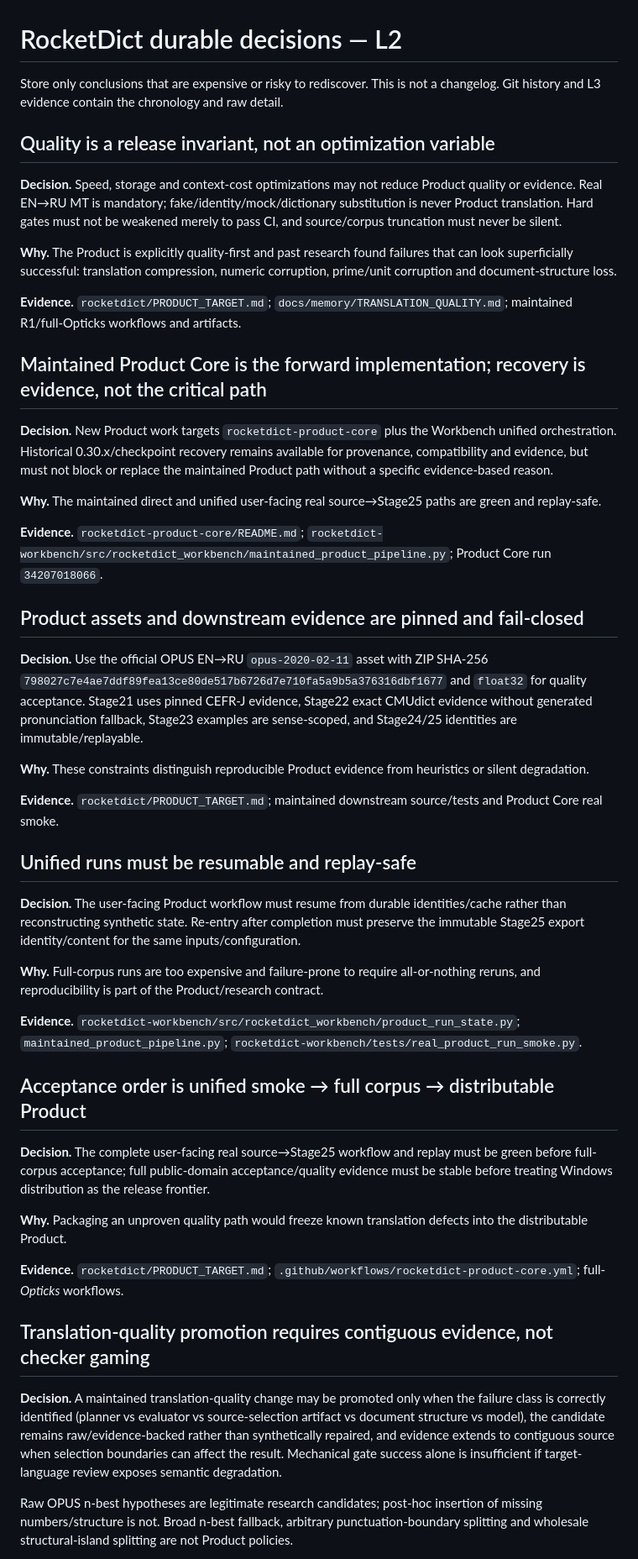
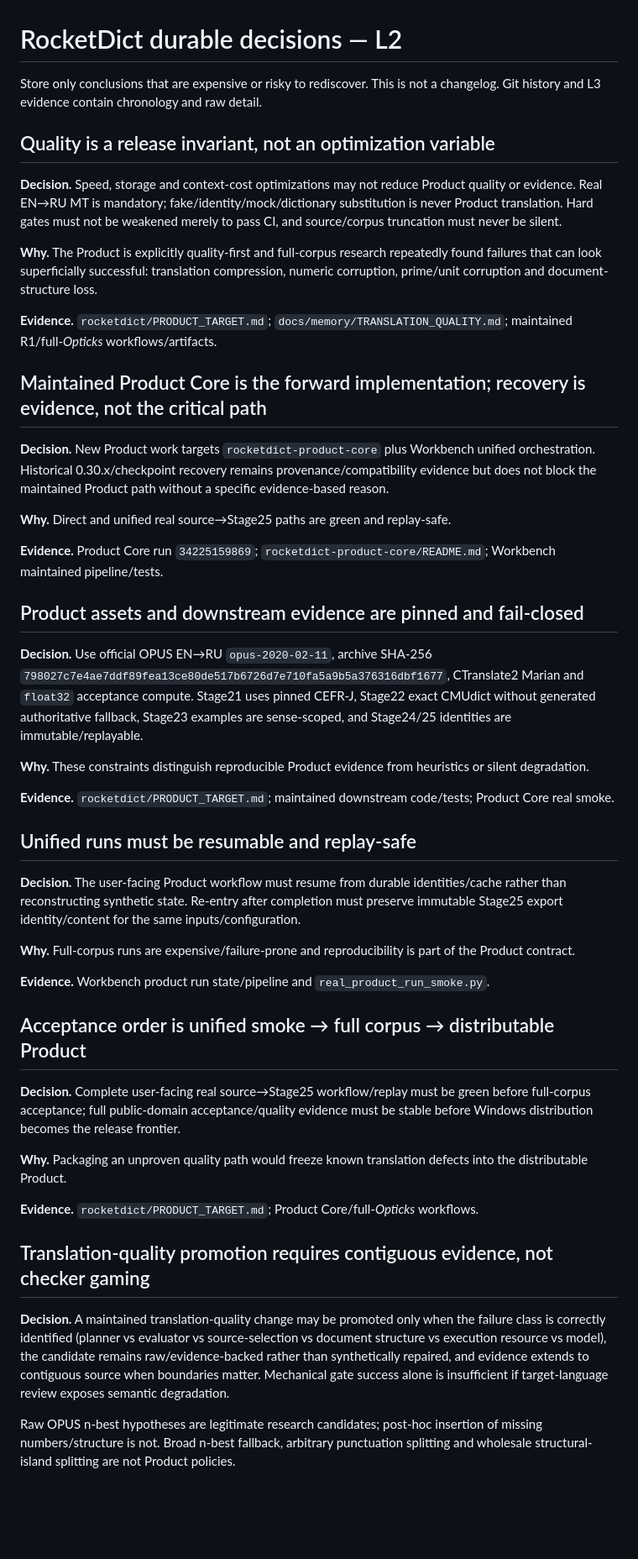
Before and after one commit to oss-lk/gerkonkv-site, a Markdown page: docs/memory/DECISIONS.md, the part around one of its changes. Shown at 84% size. Rendered like a GitHub page; blank space fills up the shorter version.

```diff
--- a/docs/memory/DECISIONS.md
+++ b/docs/memory/DECISIONS.md
@@ -1,50 +1,50 @@
 # RocketDict durable decisions — L2
 
-Store only conclusions that are expensive or risky to rediscover. This is not a changelog. Git history and L3 evidence contain the chronology and raw detail.
+Store only conclusions that are expensive or risky to rediscover. This is not a changelog. Git history and L3 evidence contain chronology and raw detail.
 
 ## Quality is a release invariant, not an optimization variable
 
 **Decision.** Speed, storage and context-cost optimizations may not reduce Product quality or evidence. Real EN→RU MT is mandatory; fake/identity/mock/dictionary substitution is never Product translation. Hard gates must not be weakened merely to pass CI, and source/corpus truncation must never be silent.
 
-**Why.** The Product is explicitly quality-first and past research found failures that can look superficially successful: translation compression, numeric corruption, prime/unit corruption and document-structure loss.
+**Why.** The Product is explicitly quality-first and full-corpus research repeatedly found failures that can look superficially successful: translation compression, numeric corruption, prime/unit corruption and document-structure loss.
 
-**Evidence.** `rocketdict/PRODUCT_TARGET.md`; `docs/memory/TRANSLATION_QUALITY.md`; maintained R1/full-Opticks workflows and artifacts.
+**Evidence.** `rocketdict/PRODUCT_TARGET.md`; `docs/memory/TRANSLATION_QUALITY.md`; maintained R1/full-*Opticks* workflows/artifacts.
 
 ## Maintained Product Core is the forward implementation; recovery is evidence, not the critical path
 
-**Decision.** New Product work targets `rocketdict-product-core` plus the Workbench unified orchestration. Historical 0.30.x/checkpoint recovery remains available for provenance, compatibility and evidence, but must not block or replace the maintained Product path without a specific evidence-based reason.
+**Decision.** New Product work targets `rocketdict-product-core` plus Workbench unified orchestration. Historical 0.30.x/checkpoint recovery remains provenance/compatibility evidence but does not block the maintained Product path without a specific evidence-based reason.
 
-**Why.** The maintained direct and unified user-facing real source→Stage25 paths are green and replay-safe.
+**Why.** Direct and unified real source→Stage25 paths are green and replay-safe.
 
-**Evidence.** `rocketdict-product-core/README.md`; `rocketdict-workbench/src/rocketdict_workbench/maintained_product_pipeline.py`; Product Core run `34207018066`.
+**Evidence.** Product Core run `34225159869`; `rocketdict-product-core/README.md`; Workbench maintained pipeline/tests.
 
 ## Product assets and downstream evidence are pinned and fail-closed
 
-**Decision.** Use the official OPUS EN→RU `opus-2020-02-11` asset with ZIP SHA-256 `798027c7e4ae7ddf89fea13ce80de517b6726d7e710fa5a9b5a376316dbf1677` and `float32` for quality acceptance. Stage21 uses pinned CEFR-J evidence, Stage22 exact CMUdict evidence without generated pronunciation fallback, Stage23 examples are sense-scoped, and Stage24/25 identities are immutable/replayable.
+**Decision.** Use official OPUS EN→RU `opus-2020-02-11`, archive SHA-256 `798027c7e4ae7ddf89fea13ce80de517b6726d7e710fa5a9b5a376316dbf1677`, CTranslate2 Marian and `float32` acceptance compute. Stage21 uses pinned CEFR-J, Stage22 exact CMUdict without generated authoritative fallback, Stage23 examples are sense-scoped, and Stage24/25 identities are immutable/replayable.
 
 **Why.** These constraints distinguish reproducible Product evidence from heuristics or silent degradation.
 
-**Evidence.** `rocketdict/PRODUCT_TARGET.md`; maintained downstream source/tests and Product Core real smoke.
+**Evidence.** `rocketdict/PRODUCT_TARGET.md`; maintained downstream code/tests; Product Core real smoke.
 
 ## Unified runs must be resumable and replay-safe
 
-**Decision.** The user-facing Product workflow must resume from durable identities/cache rather than reconstructing synthetic state. Re-entry after completion must preserve the immutable Stage25 export identity/content for the same inputs/configuration.
+**Decision.** The user-facing Product workflow must resume from durable identities/cache rather than reconstructing synthetic state. Re-entry after completion must preserve immutable Stage25 export identity/content for the same inputs/configuration.
 
-**Why.** Full-corpus runs are too expensive and failure-prone to require all-or-nothing reruns, and reproducibility is part of the Product/research contract.
+**Why.** Full-corpus runs are expensive/failure-prone and reproducibility is part of the Product contract.
 
-**Evidence.** `rocketdict-workbench/src/rocketdict_workbench/product_run_state.py`; `maintained_product_pipeline.py`; `rocketdict-workbench/tests/real_product_run_smoke.py`.
+**Evidence.** Workbench product run state/pipeline and `real_product_run_smoke.py`.
 
 ## Acceptance order is unified smoke → full corpus → distributable Product
 
-**Decision.** The complete user-facing real source→Stage25 workflow and replay must be green before full-corpus acceptance; full public-domain acceptance/quality evidence must be stable before treating Windows distribution as the release frontier.
+**Decision.** Complete user-facing real source→Stage25 workflow/replay must be green before full-corpus acceptance; full public-domain acceptance/quality evidence must be stable before Windows distribution becomes the release frontier.
 
 **Why.** Packaging an unproven quality path would freeze known translation defects into the distributable Product.
 
-**Evidence.** `rocketdict/PRODUCT_TARGET.md`; `.github/workflows/rocketdict-product-core.yml`; full-*Opticks* workflows.
+**Evidence.** `rocketdict/PRODUCT_TARGET.md`; Product Core/full-*Opticks* workflows.
 
 ## Translation-quality promotion requires contiguous evidence, not checker gaming
 
-**Decision.** A maintained translation-quality change may be promoted only when the failure class is correctly identified (planner vs evaluator vs source-selection artifact vs document structure vs model), the candidate remains raw/evidence-backed rather than synthetically repaired, and evidence extends to contiguous source when selection boundaries can affect the result. Mechanical gate success alone is insufficient if target-language review exposes semantic degradation.
+**Decision.** A maintained translation-quality change may be promoted only when the failure class is correctly identified (planner vs evaluator vs source-selection vs document structure vs execution resource vs model), the candidate remains raw/evidence-backed rather than synthetically repaired, and evidence extends to contiguous source when boundaries matter. Mechanical gate success alone is insufficient if target-language review exposes semantic degradation.
 
-Raw OPUS n-best hypotheses are legitimate research candidates; post-hoc insertion of missing numbers/structure is not. Broad n-best fallback, arbitrary punctuation-boundary splitting and wholesale structural-island splitting are not Product policies.
+Raw OPUS n-best hypotheses are legitimate research candidates; post-hoc insertion of missing numbers/structure is not. Broad n-best fallback, arbitrary punctuation splitting and wholesale structural-island splitting are not Product policies.
 
```
Also changed, not shown: other parts of docs/memory/DECISIONS.md (+29 -22 lines).
